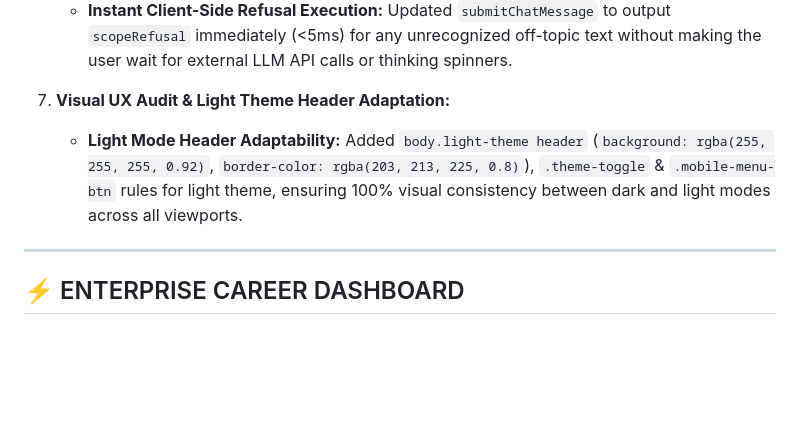
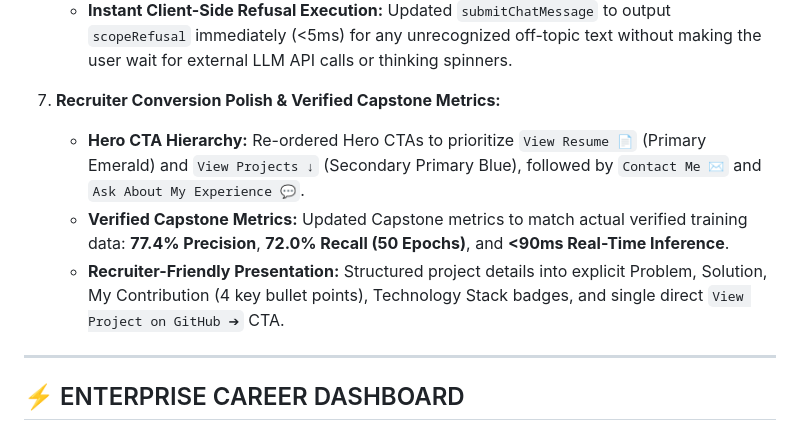
Before and after one commit to l3al3y/Portfolio, a Markdown page: PROJECT_MEMORY.md, the part around the change. Drawn GitHub-style; blank space fills up the shorter version.

Commit message:
docs(memory): add recruiter conversion polish details to memory

```diff
--- a/PROJECT_MEMORY.md
+++ b/PROJECT_MEMORY.md
@@ -125,8 +125,10 @@
    - **`SYSTEM_PROMPT` Scope Rule:** Rewrote system prompt to restrict AI capabilities strictly to answering questions about Irfan (education, experience, skills, certifications, projects, role suitability). Unrelated questions (math, general coding, world topics, general AGI requests) trigger a concise, natural refusal in the user's language.
    - **Localized Offline Fallback (`scopeRefusal`):** Updated `generateNativeSpontaneousAnswer` to return a localized refusal line (`en`, `bm`, `cn`, `in`) instead of a full resume dump for unmatched off-topic queries.
    - **Instant Client-Side Refusal Execution:** Updated `submitChatMessage` to output `scopeRefusal` immediately (<5ms) for any unrecognized off-topic text without making the user wait for external LLM API calls or thinking spinners.
-11. **Visual UX Audit & Light Theme Header Adaptation:**
-    - **Light Mode Header Adaptability:** Added `body.light-theme header` (`background: rgba(255, 255, 255, 0.92)`, `border-color: rgba(203, 213, 225, 0.8)`), `.theme-toggle` & `.mobile-menu-btn` rules for light theme, ensuring 100% visual consistency between dark and light modes across all viewports.
+12. **Recruiter Conversion Polish & Verified Capstone Metrics:**
+    - **Hero CTA Hierarchy:** Re-ordered Hero CTAs to prioritize `View Resume 📄` (Primary Emerald) and `View Projects ↓` (Secondary Primary Blue), followed by `Contact Me ✉️` and `Ask About My Experience 💬`.
+    - **Verified Capstone Metrics:** Updated Capstone metrics to match actual verified training data: **77.4% Precision**, **72.0% Recall (50 Epochs)**, and **<90ms Real-Time Inference**.
+    - **Recruiter-Friendly Presentation:** Structured project details into explicit Problem, Solution, My Contribution (4 key bullet points), Technology Stack badges, and single direct `View Project on GitHub ➔` CTA.
 
 ---
 
```
